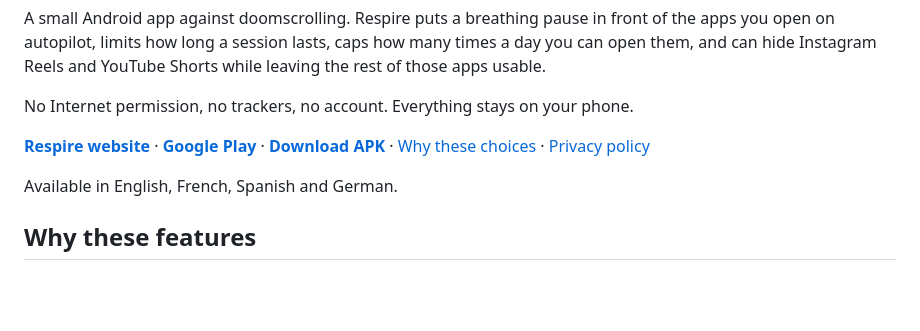
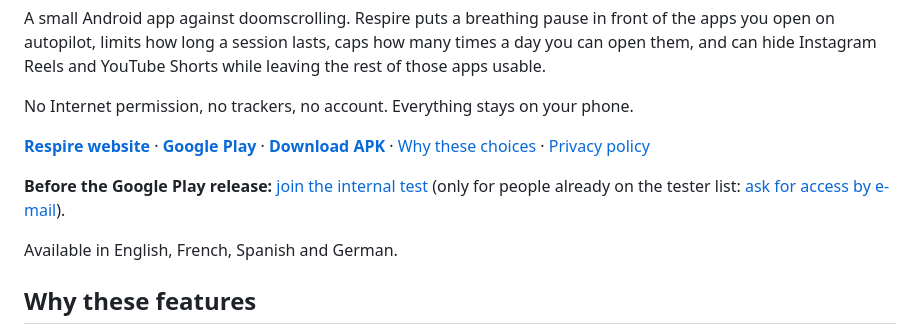
Before and after one commit to Relthdrarxash/respire, a Markdown page: README.md, the part around the change. GitHub-like rendering; blank space fills up the shorter version.

```diff
--- a/README.md
+++ b/README.md
@@ -9,6 +9,8 @@ A small Android app against doomscrolling. Respire puts a breathing pause in fro
 No Internet permission, no trackers, no account. Everything stays on your phone.
 
 **[Respire website](https://relthdrarxash.github.io/respire/)** · **[Google Play](https://play.google.com/store/apps/details?id=fr.respire.app)** · **[Download APK](https://github.com/Relthdrarxash/respire/releases/latest)** · [Why these choices](https://relthdrarxash.github.io/respire/why.html) · [Privacy policy](https://relthdrarxash.github.io/respire/privacy.html)
+
+**Before the Google Play release:** [join the internal test](https://play.google.com/apps/internaltest/4701443078606336635) (only for people already on the tester list: [ask for access by e-mail](mailto:pilmil.studio@proton.me?subject=Tester%20Respire)).
 
 Available in English, French, Spanish and German.
 
```
Also changed, not shown: README.fr.md (+2 -0 lines).
